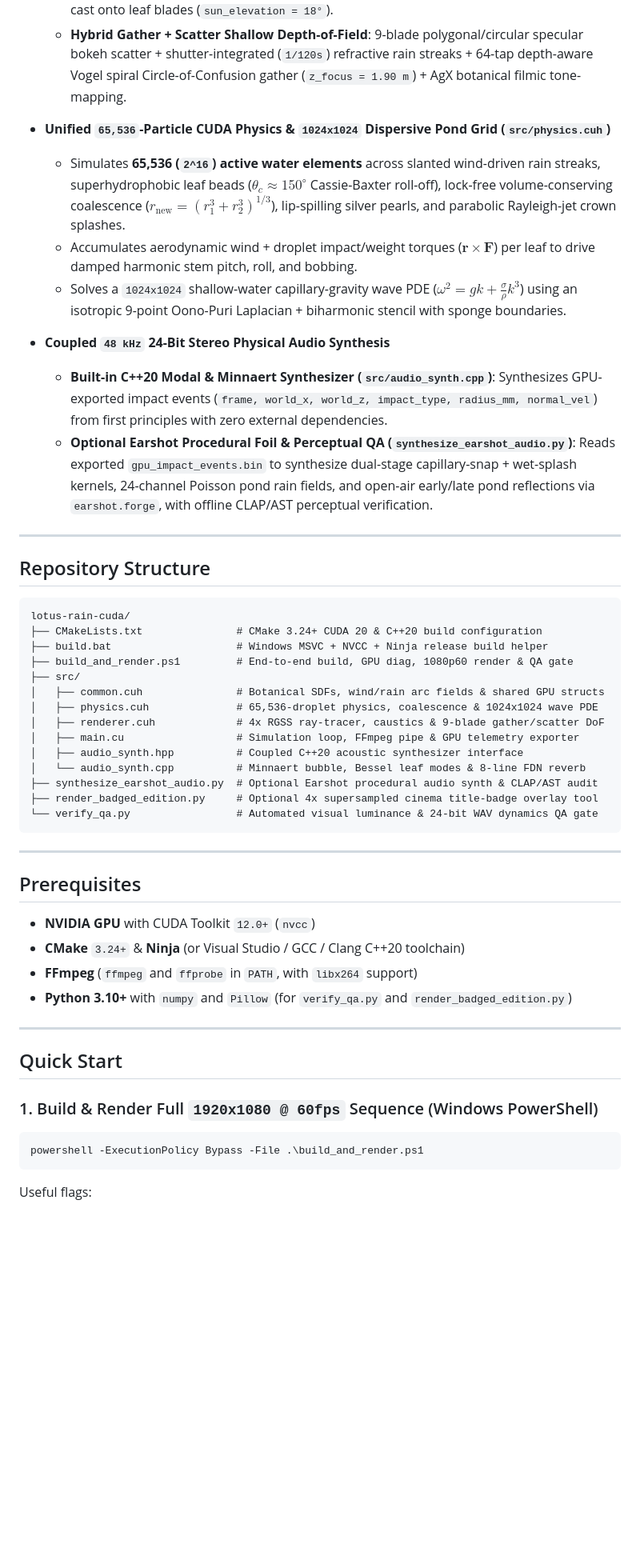
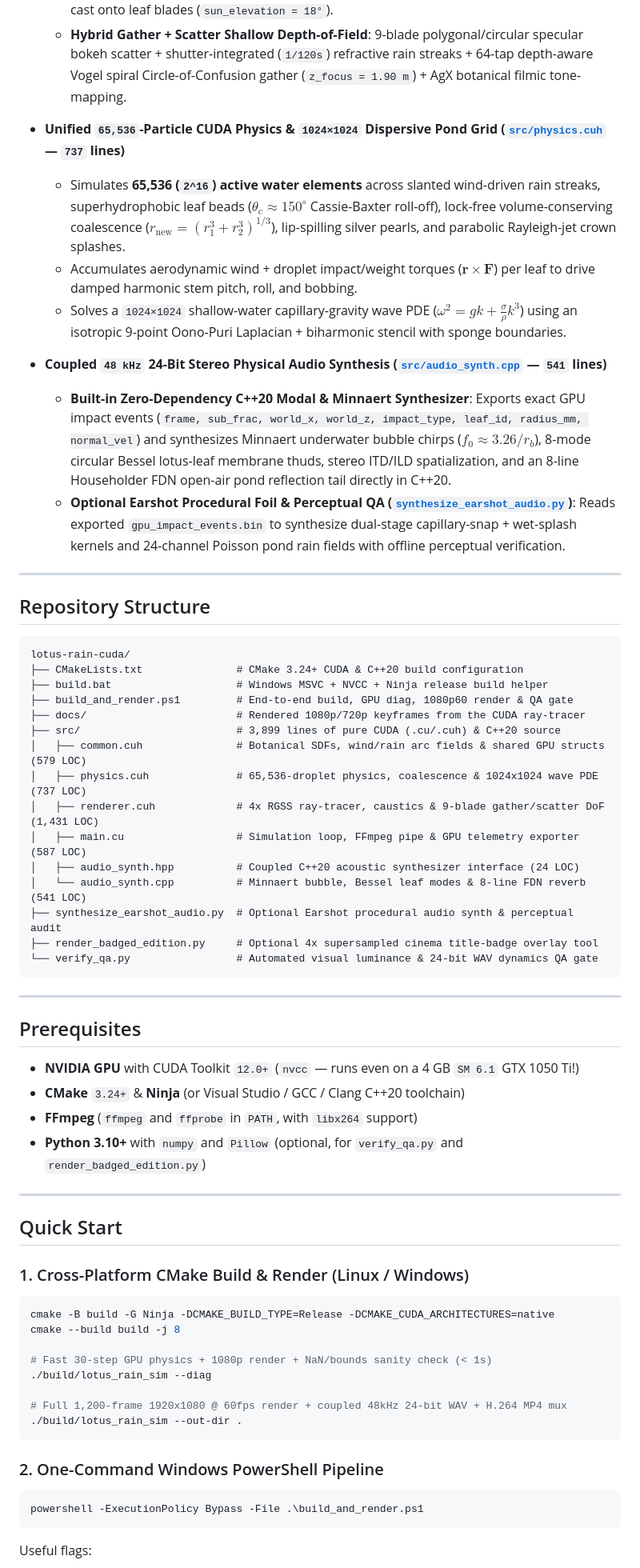
Before and after one commit to opdaer/lotus-rain-cuda, a Markdown page: README.md, the part around one of its changes. Shown at 80% size. Rendered like a GitHub page; blank space fills up the shorter version.

````diff
--- a/README.md
+++ b/README.md
@@ -14,14 +31,14 @@ Built **100% from first principles** — **zero game engines, zero external 3D r
   - **Refractive Water Pearls & Solar Caustics**: Smooth-metaball (`smin`) dielectric ray-tracing (`IOR = 1.333`) with magnified leaf-vein refraction and Snell-focused golden caustic hotspots cast onto leaf blades (`sun_elevation = 18°`).
   - **Hybrid Gather + Scatter Shallow Depth-of-Field**: 9-blade polygonal/circular specular bokeh scatter + shutter-integrated (`1/120s`) refractive rain streaks + 64-tap depth-aware Vogel spiral Circle-of-Confusion gather (`z_focus = 1.90 m`) + AgX botanical filmic tone-mapping.
 
-- **Unified `65,536`-Particle CUDA Physics & `1024x1024` Dispersive Pond Grid (`src/physics.cuh`)**
+- **Unified `65,536`-Particle CUDA Physics & `1024×1024` Dispersive Pond Grid ([`src/physics.cuh`](src/physics.cuh) — `737` lines)**
   - Simulates **65,536 (`2^16`) active water elements** across slanted wind-driven rain streaks, superhydrophobic leaf beads ($\theta_c \approx 150^\circ$ Cassie-Baxter roll-off), lock-free volume-conserving coalescence ($r_{\text{new}} = (r_1^3 + r_2^3)^{1/3}$), lip-spilling silver pearls, and parabolic Rayleigh-jet crown splashes.
   - Accumulates aerodynamic wind + droplet impact/weight torques ($\mathbf{r} \times \mathbf{F}$) per leaf to drive damped harmonic stem pitch, roll, and bobbing.
-  - Solves a `1024x1024` shallow-water capillary-gravity wave PDE ($\omega^2 = gk + \frac{\sigma}{\rho}k^3$) using an isotropic 9-point Oono-Puri Laplacian + biharmonic stencil with sponge boundaries.
+  - Solves a `1024×1024` shallow-water capillary-gravity wave PDE ($\omega^2 = gk + \frac{\sigma}{\rho}k^3$) using an isotropic 9-point Oono-Puri Laplacian + biharmonic stencil with sponge boundaries.
 
-- **Coupled `48 kHz` 24-Bit Stereo Physical Audio Synthesis**
-  - **Built-in C++20 Modal & Minnaert Synthesizer (`src/audio_synth.cpp`)**: Synthesizes GPU-exported impact events (`frame, world_x, world_z, impact_type, radius_mm, normal_vel`) from first principles with zero external dependencies.
-  - **Optional Earshot Procedural Foil & Perceptual QA (`synthesize_earshot_audio.py`)**: Reads exported `gpu_impact_events.bin` to synthesize dual-stage capillary-snap + wet-splash kernels, 24-channel Poisson pond rain fields, and open-air early/late pond reflections via `earshot.forge`, with offline CLAP/AST perceptual verification.
+- **Coupled `48 kHz` 24-Bit Stereo Physical Audio Synthesis ([`src/audio_synth.cpp`](src/audio_synth.cpp) — `541` lines)**
+  - **Built-in Zero-Dependency C++20 Modal & Minnaert Synthesizer**: Exports exact GPU impact events (`frame, sub_frac, world_x, world_z, impact_type, leaf_id, radius_mm, normal_vel`) and synthesizes Minnaert underwater bubble chirps ($f_0 \approx 3.26 / r_b$), 8-mode circular Bessel lotus-leaf membrane thuds, stereo ITD/ILD spatialization, and an 8-line Householder FDN open-air pond reflection tail directly in C++20.
+  - **Optional Earshot Procedural Foil & Perceptual QA ([`synthesize_earshot_audio.py`](synthesize_earshot_audio.py))**: Reads exported `gpu_impact_events.bin` to synthesize dual-stage capillary-snap + wet-splash kernels and 24-channel Poisson pond rain fields with offline perceptual verification.
 
 ---
 
@@ -29,17 +46,18 @@ Built **100% from first principles** — **zero game engines, zero external 3D r
 
 ```text
 lotus-rain-cuda/
-├── CMakeLists.txt               # CMake 3.24+ CUDA 20 & C++20 build configuration
+├── CMakeLists.txt               # CMake 3.24+ CUDA & C++20 build configuration
 ├── build.bat                    # Windows MSVC + NVCC + Ninja release build helper
 ├── build_and_render.ps1         # End-to-end build, GPU diag, 1080p60 render & QA gate
-├── src/
-│   ├── common.cuh               # Botanical SDFs, wind/rain arc fields & shared GPU structs
-│   ├── physics.cuh              # 65,536-droplet physics, coalescence & 1024x1024 wave PDE
-│   ├── renderer.cuh             # 4x RGSS ray-tracer, caustics & 9-blade gather/scatter DoF
-│   ├── main.cu                  # Simulation loop, FFmpeg pipe & GPU telemetry exporter
-│   ├── audio_synth.hpp          # Coupled C++20 acoustic synthesizer interface
-│   └── audio_synth.cpp          # Minnaert bubble, Bessel leaf modes & 8-line FDN reverb
-├── synthesize_earshot_audio.py  # Optional Earshot procedural audio synth & CLAP/AST audit
+├── docs/                        # Rendered 1080p/720p keyframes from the CUDA ray-tracer
+├── src/                         # 3,899 lines of pure CUDA (.cu/.cuh) & C++20 source
+│   ├── common.cuh               # Botanical SDFs, wind/rain arc fields & shared GPU structs (579 LOC)
+│   ├── physics.cuh              # 65,536-droplet physics, coalescence & 1024x1024 wave PDE (737 LOC)
+│   ├── renderer.cuh             # 4x RGSS ray-tracer, caustics & 9-blade gather/scatter DoF (1,431 LOC)
+│   ├── main.cu                  # Simulation loop, FFmpeg pipe & GPU telemetry exporter (587 LOC)
+│   ├── audio_synth.hpp          # Coupled C++20 acoustic synthesizer interface (24 LOC)
+│   └── audio_synth.cpp          # Minnaert bubble, Bessel leaf modes & 8-line FDN reverb (541 LOC)
+├── synthesize_earshot_audio.py  # Optional Earshot procedural audio synth & perceptual audit
 ├── render_badged_edition.py     # Optional 4x supersampled cinema title-badge overlay tool
 └── verify_qa.py                 # Automated visual luminance & 24-bit WAV dynamics QA gate
 ```
@@ -48,16 +66,29 @@ lotus-rain-cuda/
 
 ## Prerequisites
 
-- **NVIDIA GPU** with CUDA Toolkit `12.0+` (`nvcc`)
+- **NVIDIA GPU** with CUDA Toolkit `12.0+` (`nvcc` — runs even on a 4 GB `SM 6.1` GTX 1050 Ti!)
 - **CMake** `3.24+` & **Ninja** (or Visual Studio / GCC / Clang C++20 toolchain)
 - **FFmpeg** (`ffmpeg` and `ffprobe` in `PATH`, with `libx264` support)
-- **Python 3.10+** with `numpy` and `Pillow` (for `verify_qa.py` and `render_badged_edition.py`)
+- **Python 3.10+** with `numpy` and `Pillow` (optional, for `verify_qa.py` and `render_badged_edition.py`)
 
 ---
 
 ## Quick Start
 
-### 1. Build & Render Full `1920x1080 @ 60fps` Sequence (Windows PowerShell)
+### 1. Cross-Platform CMake Build & Render (Linux / Windows)
+
+```bash
+cmake -B build -G Ninja -DCMAKE_BUILD_TYPE=Release -DCMAKE_CUDA_ARCHITECTURES=native
+cmake --build build -j 8
+
+# Fast 30-step GPU physics + 1080p render + NaN/bounds sanity check (< 1s)
+./build/lotus_rain_sim --diag
+
+# Full 1,200-frame 1920x1080 @ 60fps render + coupled 48kHz 24-bit WAV + H.264 MP4 mux
+./build/lotus_rain_sim --out-dir .
+```
+
+### 2. One-Command Windows PowerShell Pipeline
 
 ```powershell
 powershell -ExecutionPolicy Bypass -File .\build_and_render.ps1
````
Also changed, not shown: other parts of README.md (+28 -23 lines), docs/act1_calm_pond.jpg (added), docs/act2_golden_gust.jpg (added), docs/act3_afterglow.jpg (added), docs/hero_sunlit_storm.jpg (added), 2 other files.
